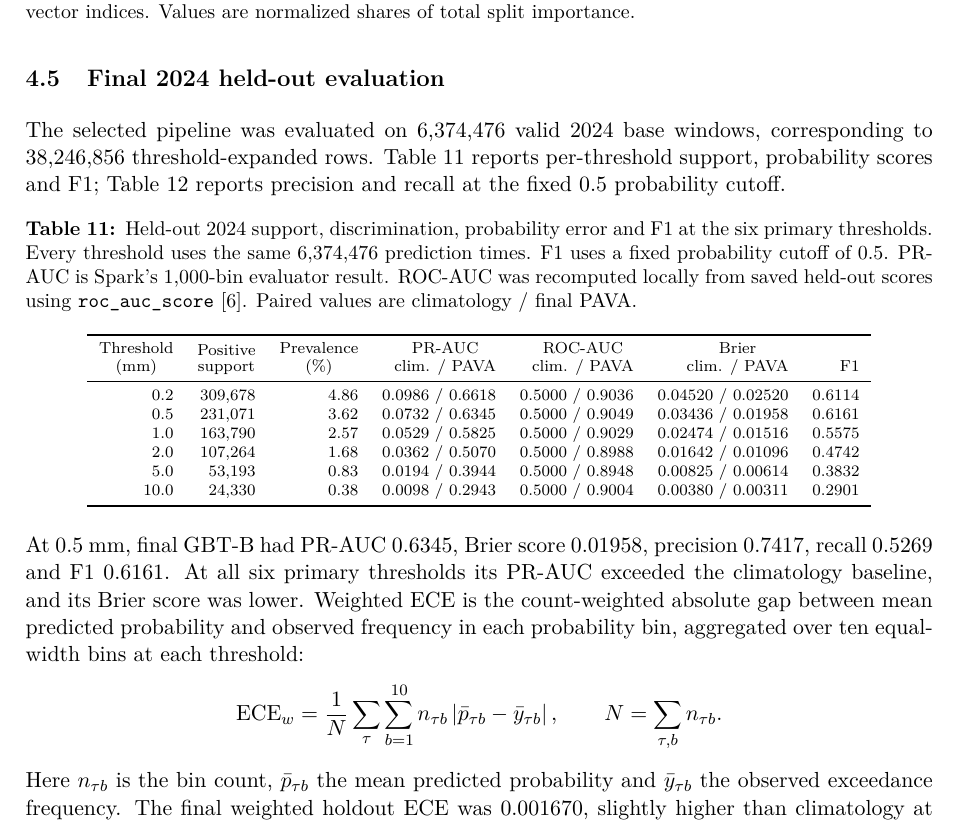
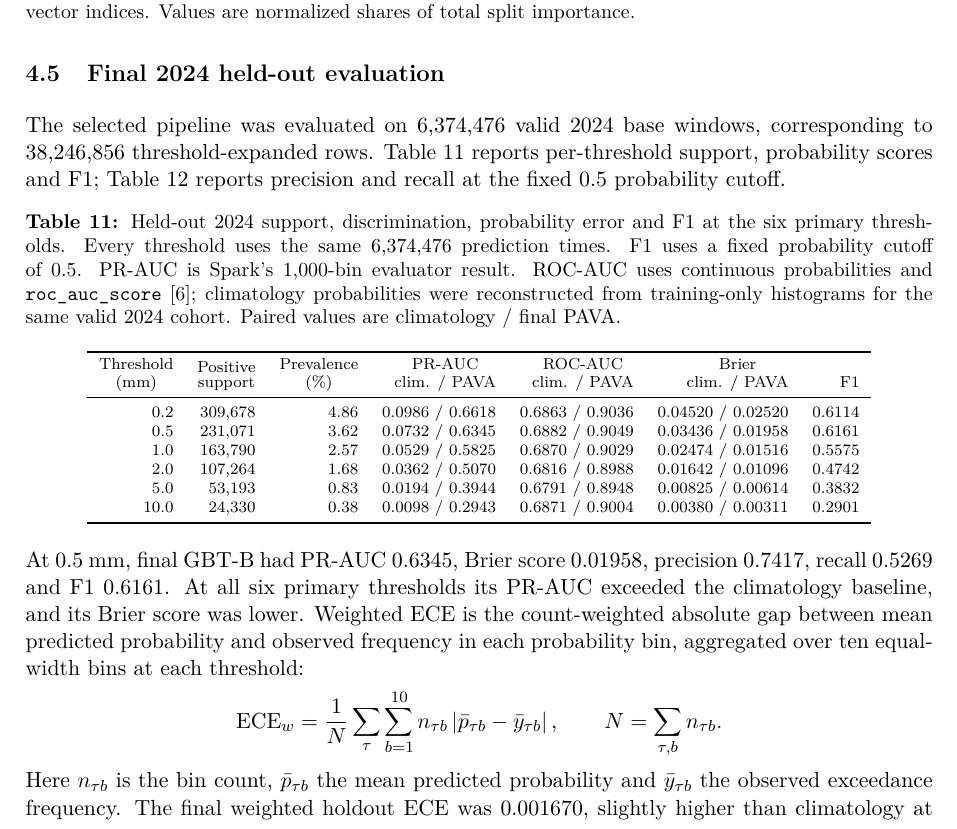
Before and after one commit to damminhtien/sg-rainfall-distributed-analysis-and-prediction, a LaTeX document (report/main.tex): part of page 15 of 21, cut so that both start at the same text. Compiled offline with pdfLaTeX.

Commit message:
docs: correct climatology ROC-AUC

```diff
--- a/report/main.tex
+++ b/report/main.tex
@@ -708,9 +708,10 @@ F1; Table~\ref{tab:operating-point} reports precision and recall at the fixed
 \caption{Held-out 2024 support, discrimination, probability error and F1 at
 the six primary thresholds. Every threshold uses the same 6,374,476 prediction
 times. F1 uses a fixed probability cutoff of 0.5. PR-AUC is Spark's 1,000-bin
-evaluator result. ROC-AUC was recomputed locally from saved held-out scores
-using \texttt{roc\_auc\_score}~\cite{sklearnroc}. Paired values are
-climatology / final PAVA.}
+evaluator result. ROC-AUC uses continuous probabilities and
+\texttt{roc\_auc\_score}~\cite{sklearnroc}; climatology probabilities were
+reconstructed from training-only histograms for the same valid 2024 cohort.
+Paired values are climatology / final PAVA.}
 \label{tab:test}
 \begin{tabular}{r r r r r r r}
 \toprule
@@ -722,12 +723,12 @@ climatology / final PAVA.}
 \shortstack{Brier\\clim. / PAVA} &
 F1 \\
 \midrule
-0.2 & 309,678 & 4.86 & 0.0986 / 0.6618 & 0.5000 / 0.9036 & 0.04520 / 0.02520 & 0.6114 \\
-0.5 & 231,071 & 3.62 & 0.0732 / 0.6345 & 0.5000 / 0.9049 & 0.03436 / 0.01958 & 0.6161 \\
-1.0 & 163,790 & 2.57 & 0.0529 / 0.5825 & 0.5000 / 0.9029 & 0.02474 / 0.01516 & 0.5575 \\
-2.0 & 107,264 & 1.68 & 0.0362 / 0.5070 & 0.5000 / 0.8988 & 0.01642 / 0.01096 & 0.4742 \\
-5.0 & 53,193 & 0.83 & 0.0194 / 0.3944 & 0.5000 / 0.8948 & 0.00825 / 0.00614 & 0.3832 \\
-10.0 & 24,330 & 0.38 & 0.0098 / 0.2943 & 0.5000 / 0.9004 & 0.00380 / 0.00311 & 0.2901 \\
+0.2 & 309,678 & 4.86 & 0.0986 / 0.6618 & 0.6863 / 0.9036 & 0.04520 / 0.02520 & 0.6114 \\
+0.5 & 231,071 & 3.62 & 0.0732 / 0.6345 & 0.6882 / 0.9049 & 0.03436 / 0.01958 & 0.6161 \\
+1.0 & 163,790 & 2.57 & 0.0529 / 0.5825 & 0.6870 / 0.9029 & 0.02474 / 0.01516 & 0.5575 \\
+2.0 & 107,264 & 1.68 & 0.0362 / 0.5070 & 0.6816 / 0.8988 & 0.01642 / 0.01096 & 0.4742 \\
+5.0 & 53,193 & 0.83 & 0.0194 / 0.3944 & 0.6791 / 0.8948 & 0.00825 / 0.00614 & 0.3832 \\
+10.0 & 24,330 & 0.38 & 0.0098 / 0.2943 & 0.6871 / 0.9004 & 0.00380 / 0.00311 & 0.2901 \\
 \bottomrule
 \end{tabular}
 \end{table}
```
Also changed, not shown: report/tables/final/final_evaluation_metrics.csv (+7 -7 lines), 1 other file.
